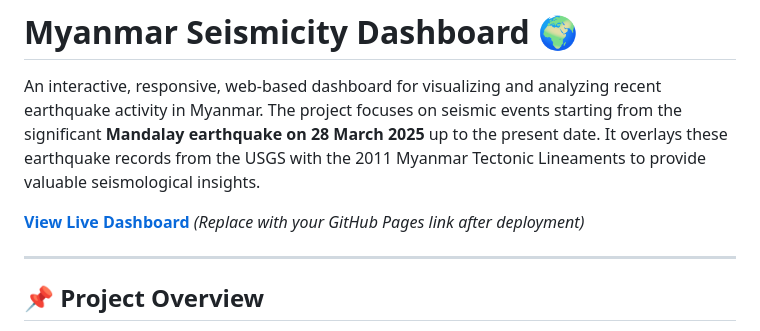
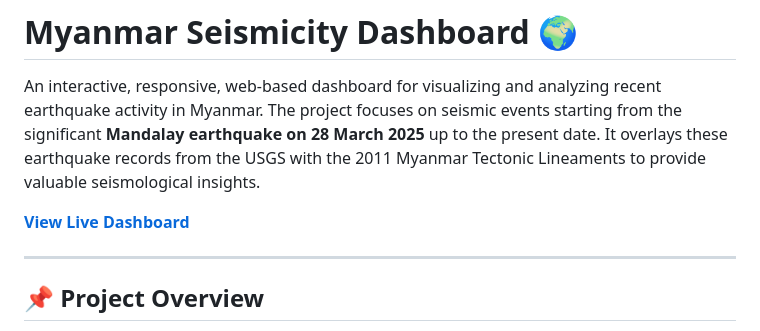
Before and after one commit to geonet-myanmar/myanmar-seismicity-dashboard, a Markdown page: README.md, the part around the change. GitHub-like rendering.

```diff
--- a/README.md
+++ b/README.md
@@ -2,7 +2,7 @@
 
 An interactive, responsive, web-based dashboard for visualizing and analyzing recent earthquake activity in Myanmar. The project focuses on seismic events starting from the significant **Mandalay earthquake on 28 March 2025** up to the present date. It overlays these earthquake records from the USGS with the 2011 Myanmar Tectonic Lineaments to provide valuable seismological insights.
 
-**[View Live Dashboard](https://<your-username>.github.io/<your-repo-name>/)** *(Replace with your GitHub Pages link after deployment)*
+**[View Live Dashboard](https://geonet-myanmar.github.io/myanmar-seismicity-dashboard/?)**
 
 ---
 
```
